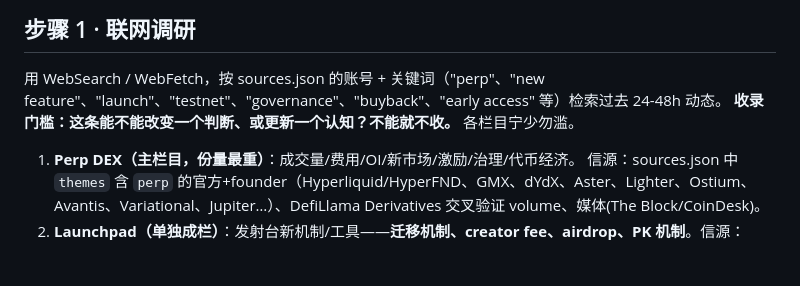
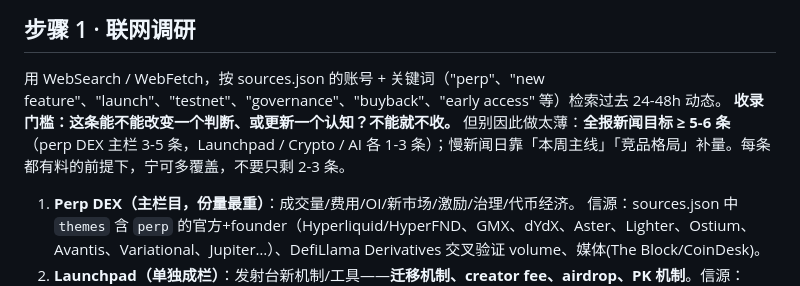
Before and after one commit to dorischeyy/perp-daily, a Markdown page: generate.md, the part around one of its changes. GitHub-like rendering; blank space fills up the shorter version.

Commit message:
feat: 新闻目标≥5-6条(perp 3-5/其余1-3),别做太薄;修文档破折号

```diff
--- a/generate.md
+++ b/generate.md
@@ -48,7 +48,7 @@ node fetch-data.mjs   # 写 data/market.json（CoinGecko 免费：各家 perp OI
 ## 步骤 1 · 联网调研
 
 用 WebSearch / WebFetch，按 sources.json 的账号 + 关键词（"perp"、"new feature"、"launch"、"testnet"、"governance"、"buyback"、"early access" 等）检索过去 24-48h 动态。
-**收录门槛：这条能不能改变一个判断、或更新一个认知？不能就不收。** 各栏目宁少勿滥。
+**收录门槛：这条能不能改变一个判断、或更新一个认知？不能就不收。** 但别因此做太薄：**全报新闻目标 ≥ 5-6 条**（perp DEX 主栏 3-5 条，Launchpad / Crypto / AI 各 1-3 条）；慢新闻日靠「本周主线」「竞品格局」补量。每条都有料的前提下，宁可多覆盖，不要只剩 2-3 条。
 
 1. **Perp DEX（主栏目，份量最重）**：成交量/费用/OI/新市场/激励/治理/代币经济。
    信源：sources.json 中 `themes` 含 `perp` 的官方+founder（Hyperliquid/HyperFND、GMX、dYdX、Aster、Lighter、Ostium、Avantis、Variational、Jupiter…）、DefiLlama Derivatives 交叉验证 volume、媒体(The Block/CoinDesk)。
```
Also changed, not shown: other parts of generate.md (+1 -1 lines).
